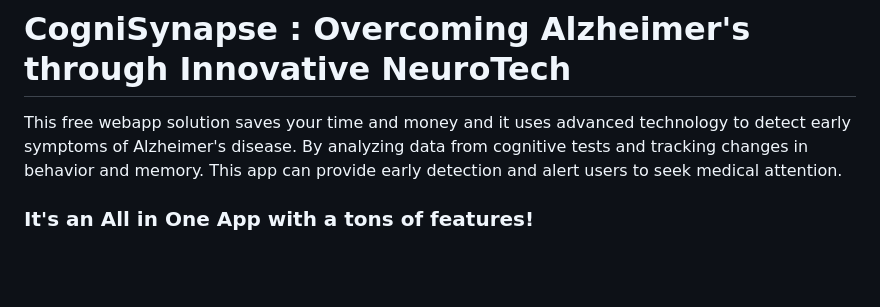
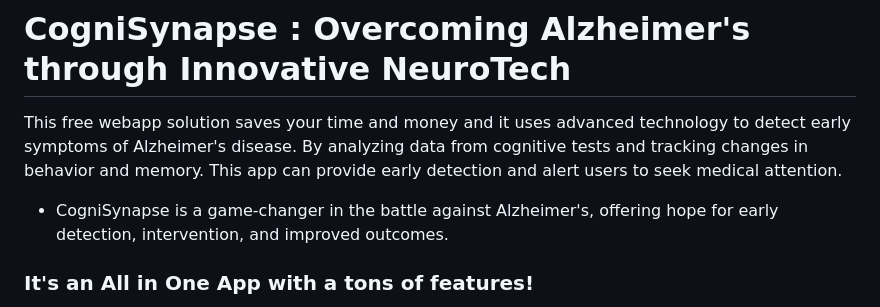
Before and after one commit to Arrceeus/CogniSynapse-Overcoming-Alzheimer-s-through-Innovative-NeuroTech, a Markdown page: README.md, the part around the change. Rendered like a GitHub page; blank space fills up the shorter version.

```diff
--- a/README.md
+++ b/README.md
@@ -1,6 +1,6 @@
 # CogniSynapse : Overcoming Alzheimer's through Innovative NeuroTech
 This free webapp solution saves your time and money and it uses advanced technology to detect early symptoms of Alzheimer's disease. By analyzing data from cognitive tests and tracking changes in behavior and memory. This app can provide early detection and alert users to seek medical attention.
-
+- CogniSynapse is a game-changer in the battle against Alzheimer's, offering hope for early detection, intervention, and improved outcomes.
 ### It's an All in One App with a tons of features!
 
 - Innovative technology is used here to improve the lives of those with Alzheimer's. Virtual reality and artificial intelligence are just two examples of how technology is being used to unlock memories and provide a better quality of life.
```
